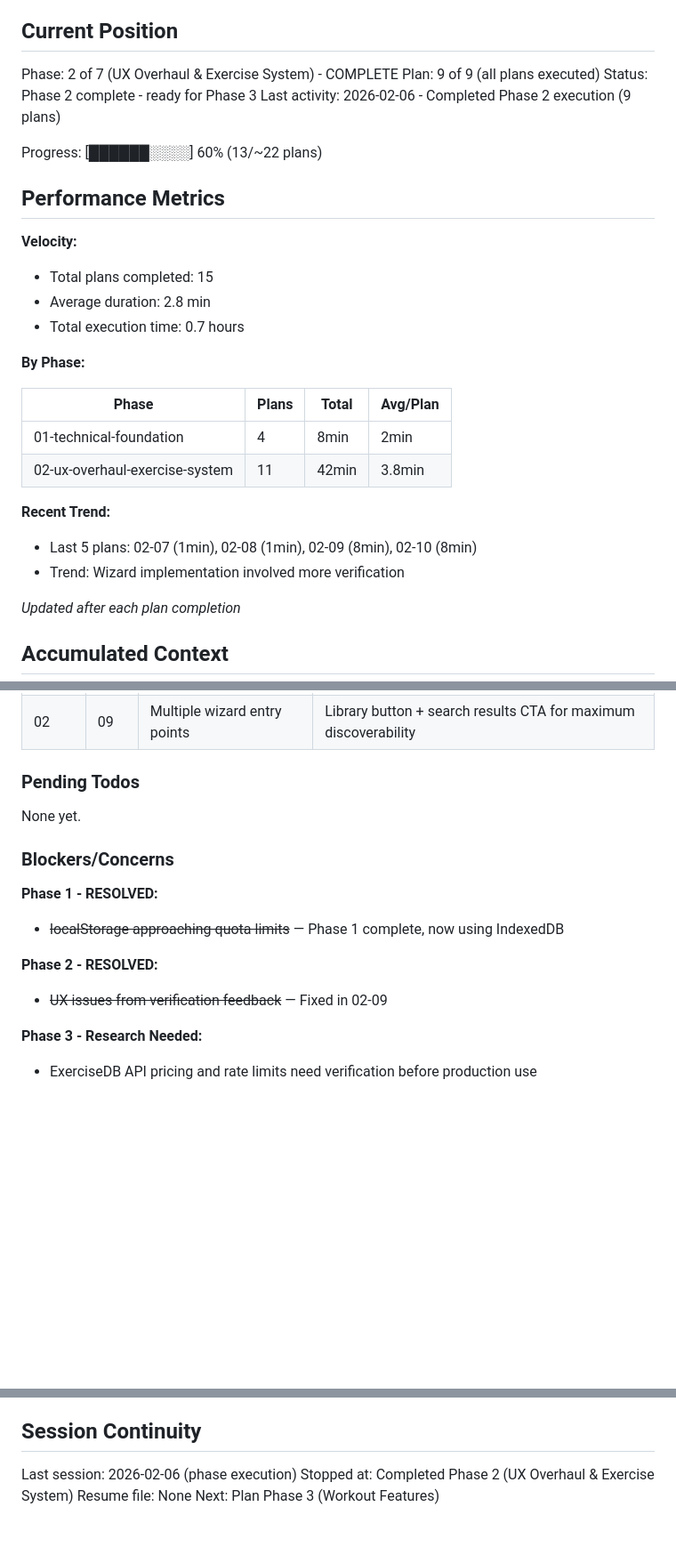
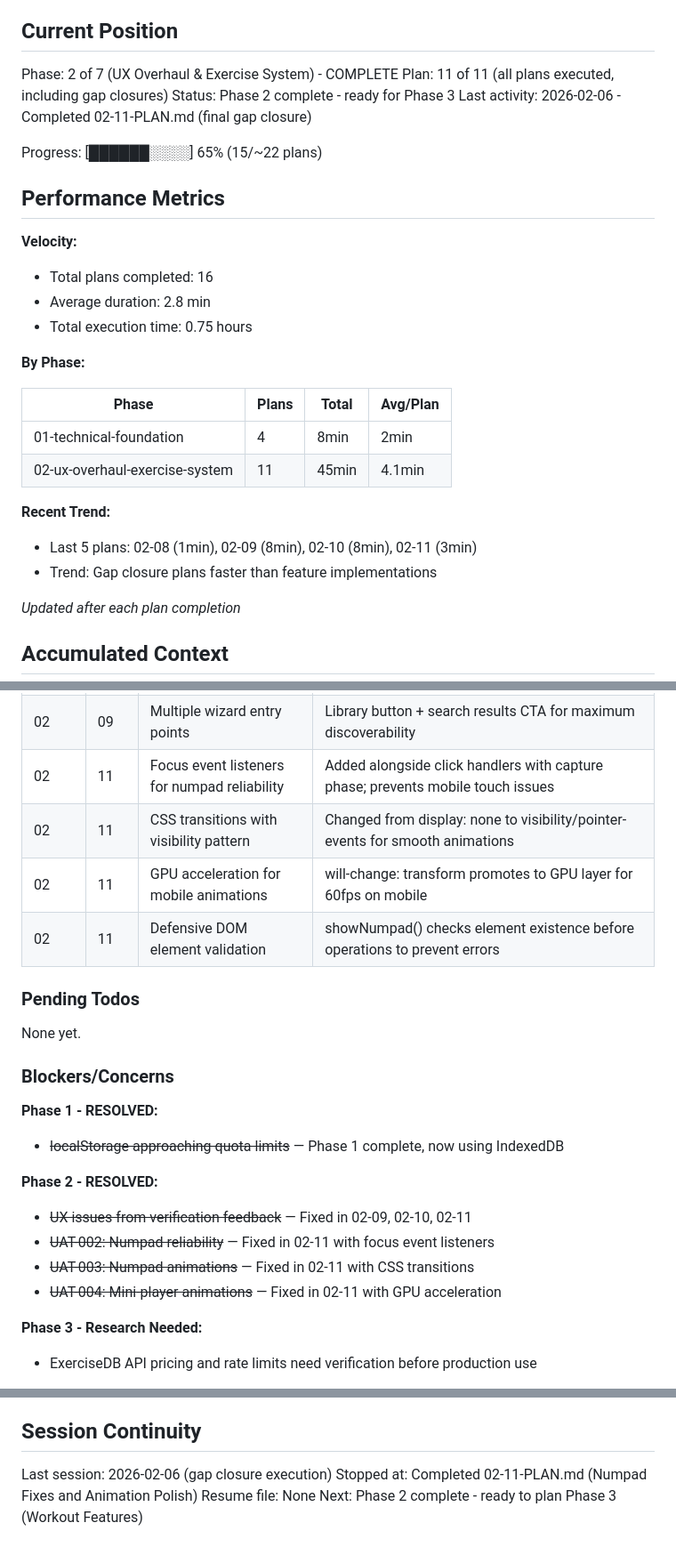
Before and after one commit to JesperMorais/LagomStronk, a Markdown page: .planning/STATE.md, 3 parts joined by grey strips. Shown at 89% size. Drawn GitHub-style; blank space fills up the shorter version.

Commit message:
docs(02-11): complete Numpad Fixes and Animation Polish plan
Tasks completed: 4/4
- Task 1: Fixed numpad reliability with focus event listeners
- Task 2: Polished numpad animations (0.3s transitions)
- Task 3: Polished mini-player animations (0.25s transitions)
- Task 4: Verified animation smoothness

SUMMARY: .planning/phases/02-ux-overhaul-exercise-system/02-11-SUMMARY.md

Addresses UAT feedback: UAT-002, UAT-003, UAT-004
Phase 2 (UX Overhaul & Exercise System) now complete (11/11 plans)

```diff
--- a/.planning/STATE.md
+++ b/.planning/STATE.md
@@ -10,29 +10,29 @@ See: .planning/REQUIREMENTS.md (updated 2026-02-05)
 ## Current Position
 
 Phase: 2 of 7 (UX Overhaul & Exercise System) - COMPLETE
-Plan: 9 of 9 (all plans executed)
+Plan: 11 of 11 (all plans executed, including gap closures)
 Status: Phase 2 complete - ready for Phase 3
-Last activity: 2026-02-06 - Completed Phase 2 execution (9 plans)
+Last activity: 2026-02-06 - Completed 02-11-PLAN.md (final gap closure)
 
-Progress: [██████░░░░] 60% (13/~22 plans)
+Progress: [██████░░░░] 65% (15/~22 plans)
 
 ## Performance Metrics
 
 **Velocity:**
-- Total plans completed: 15
+- Total plans completed: 16
 - Average duration: 2.8 min
-- Total execution time: 0.7 hours
+- Total execution time: 0.75 hours
 
 **By Phase:**
 
 | Phase | Plans | Total | Avg/Plan |
 |-------|-------|-------|----------|
 | 01-technical-foundation | 4 | 8min | 2min |
-| 02-ux-overhaul-exercise-system | 11 | 42min | 3.8min |
+| 02-ux-overhaul-exercise-system | 11 | 45min | 4.1min |
 
 **Recent Trend:**
-- Last 5 plans: 02-07 (1min), 02-08 (1min), 02-09 (8min), 02-10 (8min)
-- Trend: Wizard implementation involved more verification
+- Last 5 plans: 02-08 (1min), 02-09 (8min), 02-10 (8min), 02-11 (3min)
+- Trend: Gap closure plans faster than feature implementations
 
 *Updated after each plan completion*
 
@@ -102,6 +102,10 @@ Progress: [██████░░░░] 60% (13/~22 plans)
 | 02 | 09 | Wizard uses chip-based selection | More modern, mobile-friendly interface for muscle groups and equipment |
 | 02 | 09 | Custom metadata in separate localStorage key | lagomstronk_custom_exercises keeps main data clean |
 | 02 | 09 | Multiple wizard entry points | Library button + search results CTA for maximum discoverability |
+| 02 | 11 | Focus event listeners for numpad reliability | Added alongside click handlers with capture phase; prevents mobile touch issues |
+| 02 | 11 | CSS transitions with visibility pattern | Changed from display: none to visibility/pointer-events for smooth animations |
+| 02 | 11 | GPU acceleration for mobile animations | will-change: transform promotes to GPU layer for 60fps on mobile |
+| 02 | 11 | Defensive DOM element validation | showNumpad() checks element existence before operations to prevent errors |
 
 ### Pending Todos
 
@@ -113,7 +117,10 @@ None yet.
 - ~~localStorage approaching quota limits~~ — Phase 1 complete, now using IndexedDB
 
 **Phase 2 - RESOLVED:**
-- ~~UX issues from verification feedback~~ — Fixed in 02-09
+- ~~UX issues from verification feedback~~ — Fixed in 02-09, 02-10, 02-11
+- ~~UAT-002: Numpad reliability~~ — Fixed in 02-11 with focus event listeners
+- ~~UAT-003: Numpad animations~~ — Fixed in 02-11 with CSS transitions
+- ~~UAT-004: Mini-player animations~~ — Fixed in 02-11 with GPU acceleration
 
 **Phase 3 - Research Needed:**
 - ExerciseDB API pricing and rate limits need verification before production use
@@ -130,7 +137,7 @@ None yet.
 
 ## Session Continuity
 
-Last session: 2026-02-06 (phase execution)
-Stopped at: Completed Phase 2 (UX Overhaul & Exercise System)
+Last session: 2026-02-06 (gap closure execution)
+Stopped at: Completed 02-11-PLAN.md (Numpad Fixes and Animation Polish)
 Resume file: None
-Next: Plan Phase 3 (Workout Features)
+Next: Phase 2 complete - ready to plan Phase 3 (Workout Features)
```
Also changed, not shown: 1 other file.
